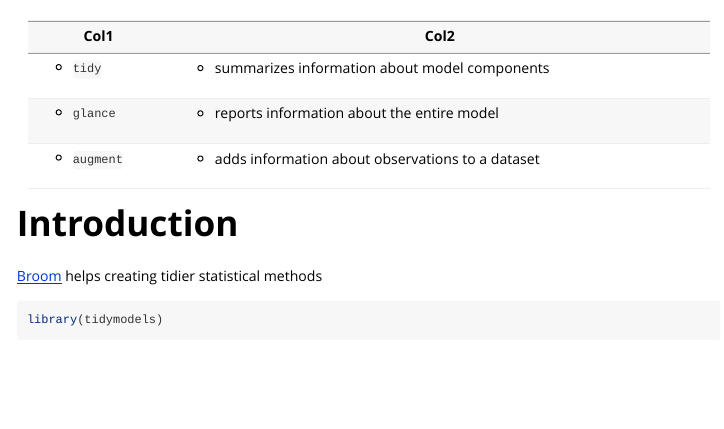
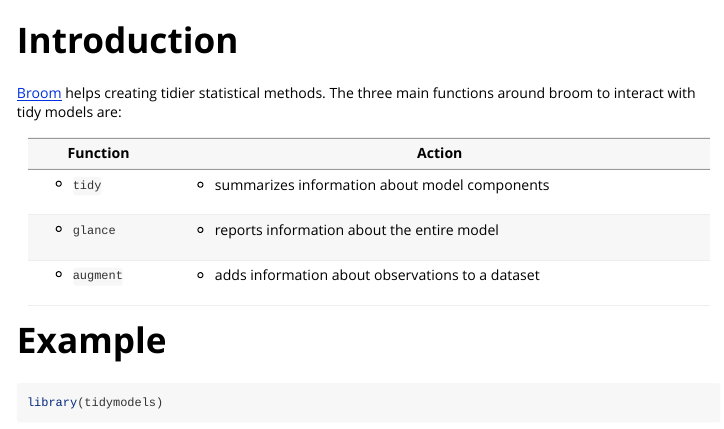
Before and after one commit to demar01/mariatidymodels, an R Markdown document (vignettes/broom.Rmd): the page in a window 1100 px wide, from 60 px down. Rendered offline with R 4.5, knitr and Pandoc, with nearby package versions; some code elsewhere in the file could not run offline; common packages that the code uses without loading them are loaded.

Commit message:
adding broom

````diff
--- a/vignettes/broom.Rmd
+++ b/vignettes/broom.Rmd
@@ -17,8 +17,14 @@
 )
 ```
 
+# Introduction
+
+[Broom](https://broom.tidymodels.org/index.html) helps creating tidier
+statistical methods. The three main functions around broom to interact
+with tidy models are:
+
 +--------------+------------------------------------------------------+
-| Col1         | Col2                                                 |
+| Function     | Action                                               |
 +==============+======================================================+
 | -   `tidy`   | -   summarizes information about model components    |
 +--------------+------------------------------------------------------+
@@ -28,10 +34,7 @@
 |    `augment` |                                                      |
 +--------------+------------------------------------------------------+
 
-# Introduction
-
-[Broom](https://broom.tidymodels.org/index.html) helps creating tidier
-statistical methods
+# Example
 
 ```{r}
 library(tidymodels)
````
Also changed, not shown: vignettes/tune.Rmd (+1 -1 lines), docs/pkgdown.yml, 13 other files.
